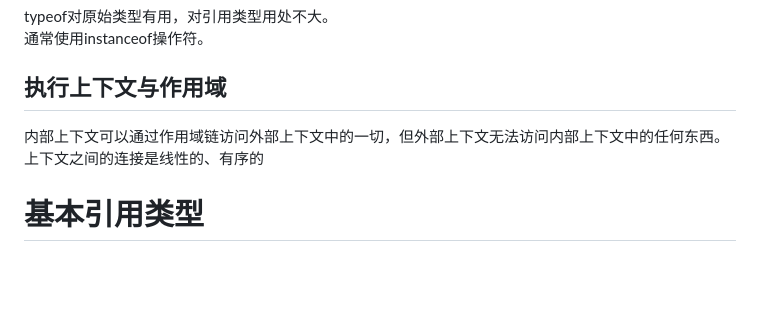
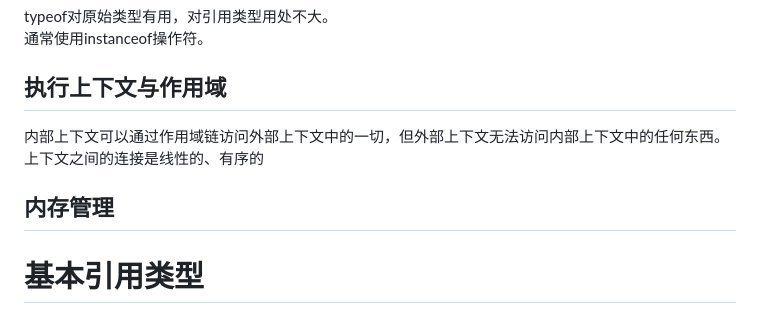
Before and after one commit to Disat/roughpage, a Markdown page: markdown/javascript语法.md, the part around the change. Drawn GitHub-style; blank space fills up the shorter version.

```diff
--- a/markdown/javascript语法.md
+++ b/markdown/javascript语法.md
@@ -106,4 +106,5 @@ typeof对原始类型有用，对引用类型用处不大。\
 通常使用instanceof操作符。
 ## 执行上下文与作用域
 内部上下文可以通过作用域链访问外部上下文中的一切，但外部上下文无法访问内部上下文中的任何东西。上下文之间的连接是线性的、有序的
+## 内存管理
 # 基本引用类型
```
